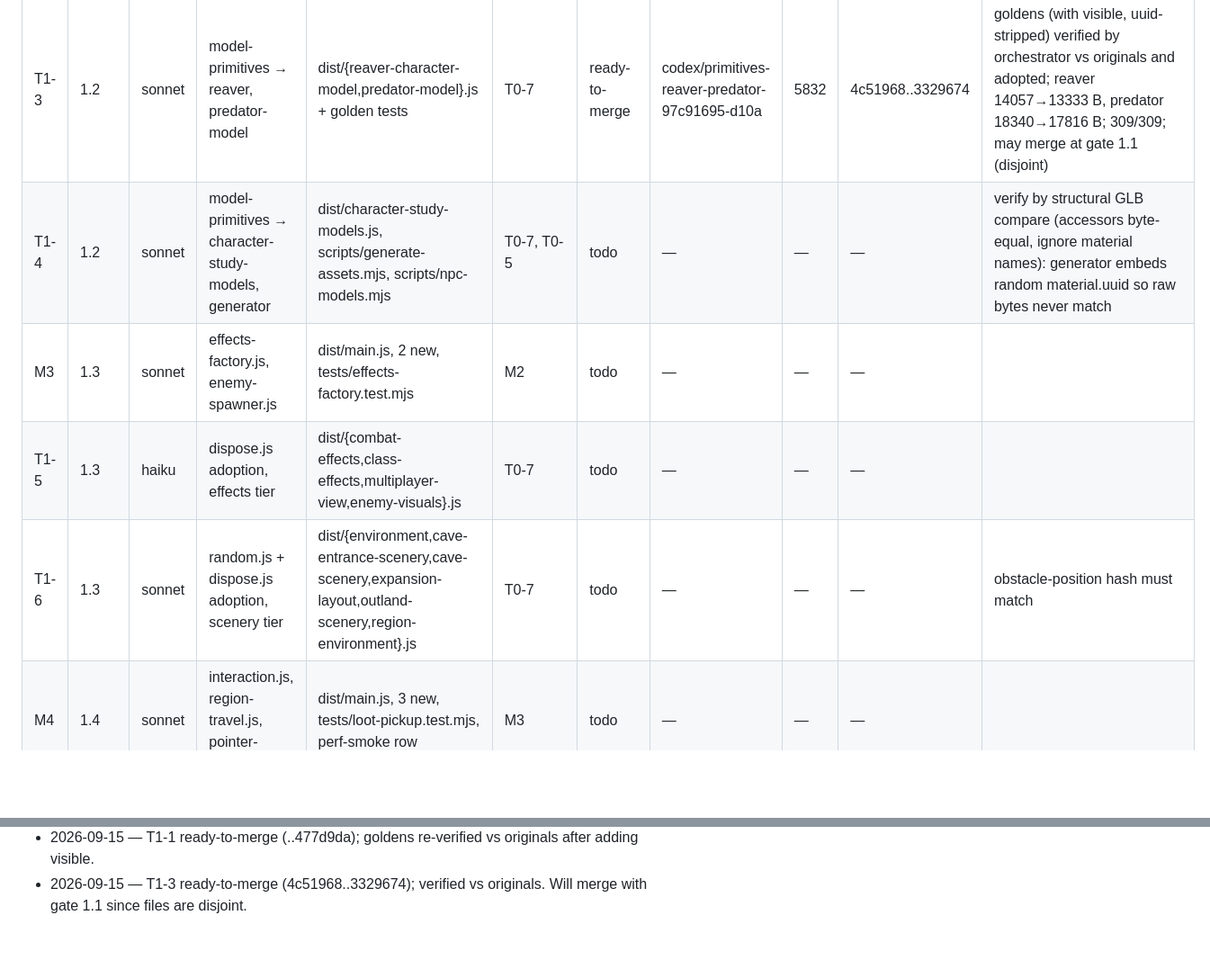
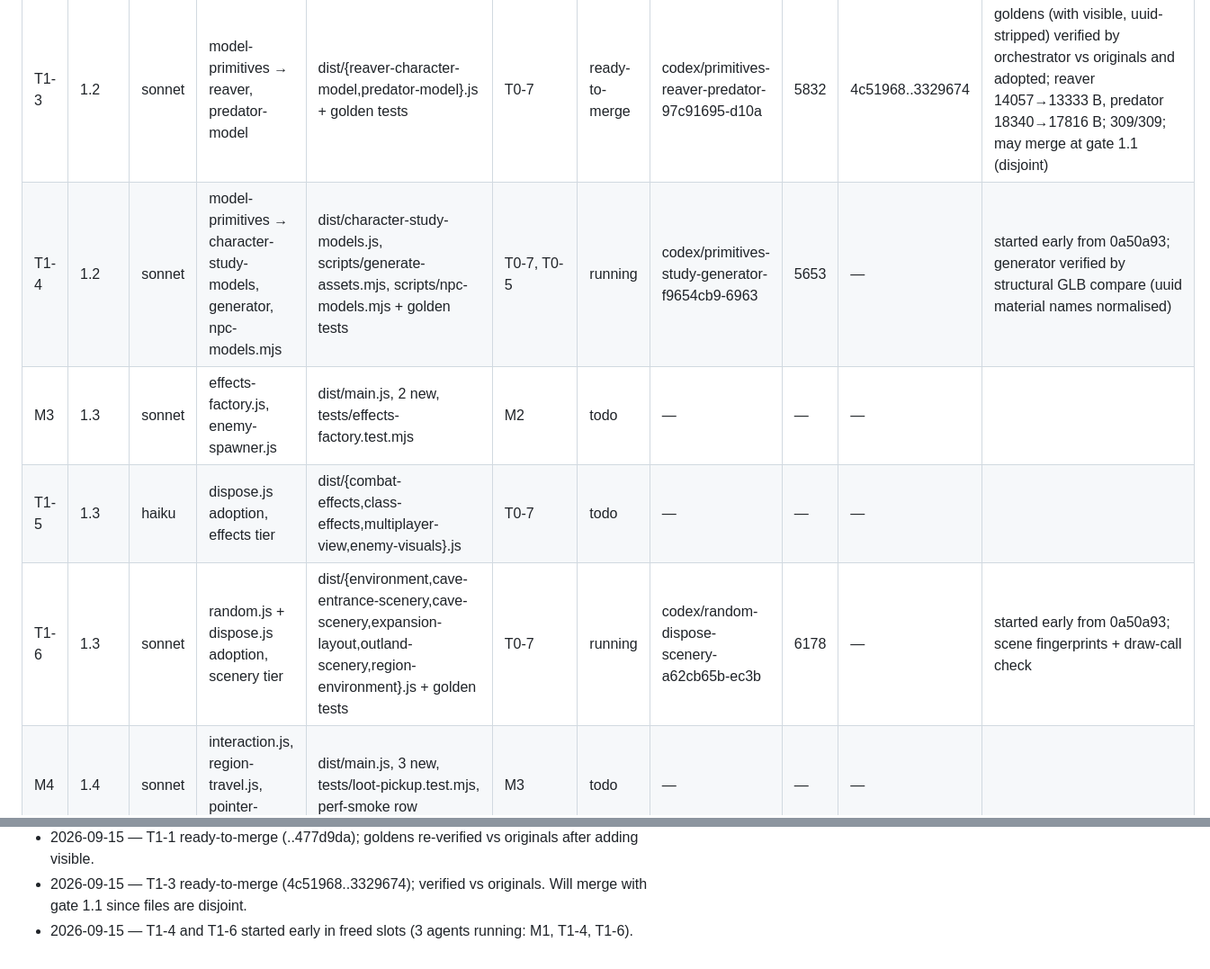
Before and after one commit to galbenyosef/hallowmere, a Markdown page: docs/refactor/TASKS.md, 2 parts joined by grey strips. Shown at 90% size. GitHub-like rendering; blank space fills up the shorter version.

Commit message:
T0-0: T1-4 and T1-6 started
Co-Authored-By: Claude Fable 5.1 <noreply@anthropic.com>

```diff
--- a/docs/refactor/TASKS.md
+++ b/docs/refactor/TASKS.md
@@ -47,10 +47,10 @@ Baseline (main `ff9a17f`): 269 tests pass / 0 fail, suite ~84 s, `npm run build`
 | T1-2 | 1.1 | sonnet | model-primitives → oathkeeper, ranger | dist/{oathkeeper,ranger}-character-model.js + golden tests | T0-7 | ready-to-merge | codex/primitives-oathkeeper-ranger-6dd19ea9-56aa | 5342 | 605c711..46d397d | goldens verified by orchestrator vs main originals (4/4) and adopted (4/4); oathkeeper 12471→11987 B, ranger 11879→11391 B; 305/305; found Shape.uuid leaking into ExtrudeGeometry.parameters (stripped); `visible` fingerprinted (46d397d), re-verified vs originals |
 | M2 | 1.2 | sonnet | model-kit.js, icon-atlas.js | dist/main.js, 2 new, 5 appearance tests | M1 | todo | — | — | — | |
 | T1-3 | 1.2 | sonnet | model-primitives → reaver, predator-model | dist/{reaver-character-model,predator-model}.js + golden tests | T0-7 | ready-to-merge | codex/primitives-reaver-predator-97c91695-d10a | 5832 | 4c51968..3329674 | goldens (with visible, uuid-stripped) verified by orchestrator vs originals and adopted; reaver 14057→13333 B, predator 18340→17816 B; 309/309; may merge at gate 1.1 (disjoint) |
-| T1-4 | 1.2 | sonnet | model-primitives → character-study-models, generator | dist/character-study-models.js, scripts/generate-assets.mjs, scripts/npc-models.mjs | T0-7, T0-5 | todo | — | — | — | verify by structural GLB compare (accessors byte-equal, ignore material names): generator embeds random material.uuid so raw bytes never match |
+| T1-4 | 1.2 | sonnet | model-primitives → character-study-models, generator, npc-models.mjs | dist/character-study-models.js, scripts/generate-assets.mjs, scripts/npc-models.mjs + golden tests | T0-7, T0-5 | running | codex/primitives-study-generator-f9654cb9-6963 | 5653 | — | started early from 0a50a93; generator verified by structural GLB compare (uuid material names normalised) |
 | M3 | 1.3 | sonnet | effects-factory.js, enemy-spawner.js | dist/main.js, 2 new, tests/effects-factory.test.mjs | M2 | todo | — | — | — | |
 | T1-5 | 1.3 | haiku | dispose.js adoption, effects tier | dist/{combat-effects,class-effects,multiplayer-view,enemy-visuals}.js | T0-7 | todo | — | — | — | |
-| T1-6 | 1.3 | sonnet | random.js + dispose.js adoption, scenery tier | dist/{environment,cave-entrance-scenery,cave-scenery,expansion-layout,outland-scenery,region-environment}.js | T0-7 | todo | — | — | — | obstacle-position hash must match |
+| T1-6 | 1.3 | sonnet | random.js + dispose.js adoption, scenery tier | dist/{environment,cave-entrance-scenery,cave-scenery,expansion-layout,outland-scenery,region-environment}.js + golden tests | T0-7 | running | codex/random-dispose-scenery-a62cb65b-ec3b | 6178 | — | started early from 0a50a93; scene fingerprints + draw-call check |
 | M4 | 1.4 | sonnet | interaction.js, region-travel.js, pointer-targeting.js | dist/main.js, 3 new, tests/loot-pickup.test.mjs, perf-smoke row | M3 | todo | — | — | — | |
 | T1-7 | 1.4 | haiku | util.js adoption | dist/{dialogue,journeys-menu,inventory,resource-orbs}.js | T0-7 | todo | — | — | — | |
 | T1-8 | 1.4 | sonnet | Portrait camera-fit helper | dist/{portrait-fit,character-portraits,inventory-portraits,npc-portraits}.js | T0-7 | todo | — | — | — | portrait hashes must match |
@@ -115,3 +115,4 @@ Baseline (main `ff9a17f`): 269 tests pass / 0 fail, suite ~84 s, `npm run build`
 - 2026-09-15 — T1-2 ready-to-merge (..46d397d); goldens re-verified vs originals after adding visible.
 - 2026-09-15 — T1-1 ready-to-merge (..477d9da); goldens re-verified vs originals after adding visible.
 - 2026-09-15 — T1-3 ready-to-merge (4c51968..3329674); verified vs originals. Will merge with gate 1.1 since files are disjoint.
+- 2026-09-15 — T1-4 and T1-6 started early in freed slots (3 agents running: M1, T1-4, T1-6).
```
